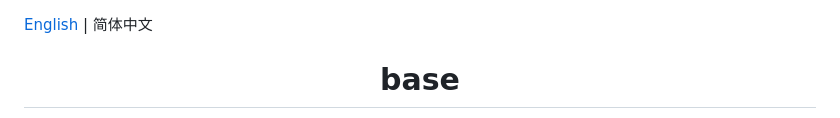
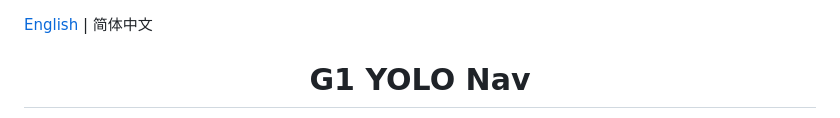
Before and after one commit to HunLi-X/manact_ws, a Markdown page: README.md, the part around one of its changes. Drawn GitHub-style.

Commit message:
docs: 更新 README 标题和技术栈标签

```diff
--- a/README.md
+++ b/README.md
@@ -1,6 +1,6 @@
 [English](README.en.md) | 简体中文
 
 <div align="center">
-<h1>base</h1>
+<h1>G1 YOLO Nav</h1>
 
 
```
Also changed, not shown: other parts of README.md (+4 -4 lines).
